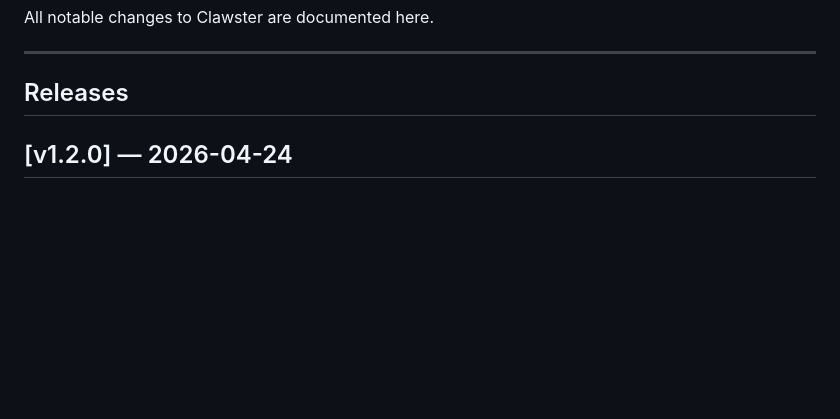
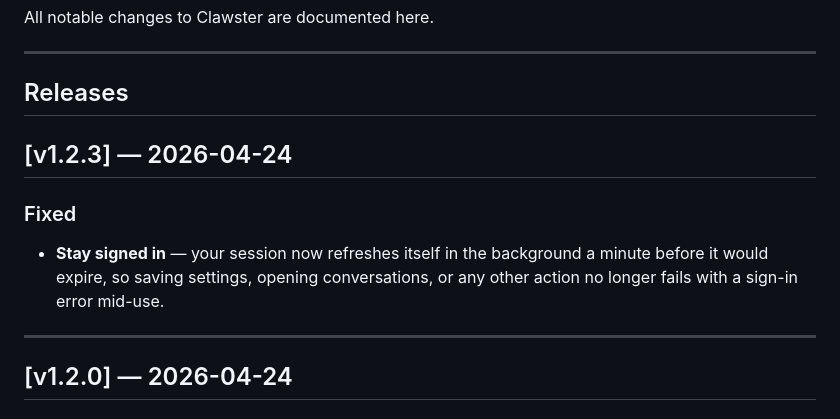
Before and after one commit to Zen0space/clawster, a Markdown page: docs/CHANGELOG.md, the part around the change. Drawn GitHub-style; blank space fills up the shorter version.

Commit message:
docs: changelog for v1.2.3

```diff
--- a/docs/CHANGELOG.md
+++ b/docs/CHANGELOG.md
@@ -5,6 +5,13 @@ All notable changes to Clawster are documented here.
 ---
 
 ## Releases
+
+## [v1.2.3] — 2026-04-24
+
+### Fixed
+- **Stay signed in** — your session now refreshes itself in the background a minute before it would expire, so saving settings, opening conversations, or any other action no longer fails with a sign-in error mid-use.
+
+---
 
 ## [v1.2.0] — 2026-04-24
 
```
